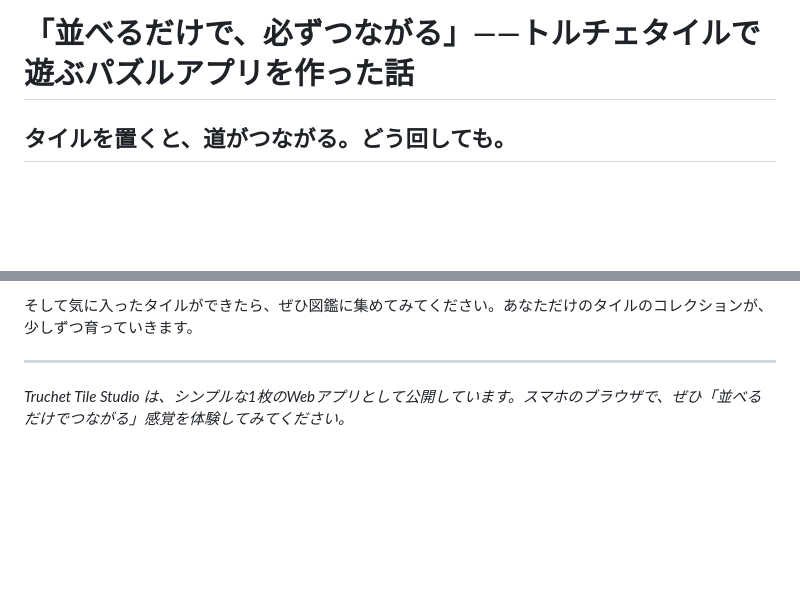
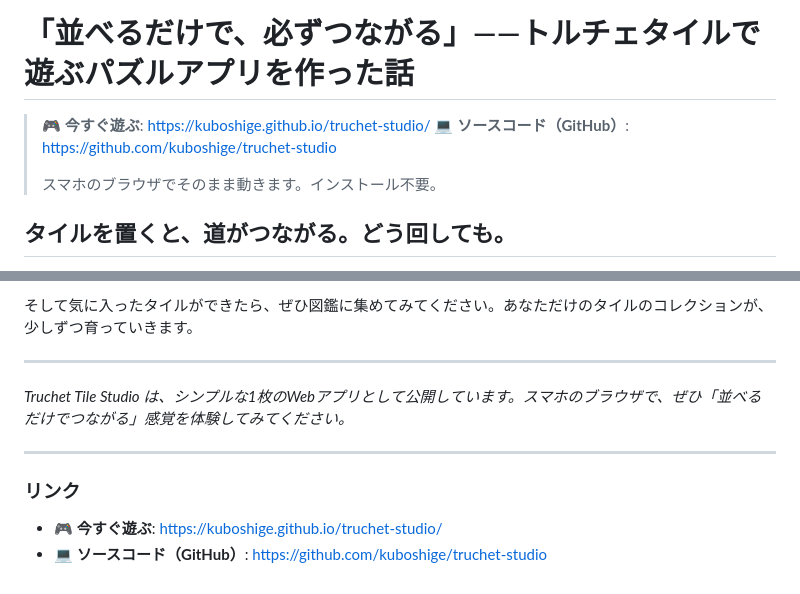
Before and after one commit to kuboshige/truchet-studio, a Markdown page: NOTE_ARTICLE.md, 2 parts joined by grey strips. GitHub-like rendering; blank space fills up the shorter version.

Commit message:
note記事に「すぐ遊べるリンク」とGitHubリンクを冒頭・末尾に追加
https://claude.ai/code/session_011s23EiHbFxLNLQECEsYhY1

```diff
--- a/NOTE_ARTICLE.md
+++ b/NOTE_ARTICLE.md
@@ -1,4 +1,9 @@
 # 「並べるだけで、必ずつながる」——トルチェタイルで遊ぶパズルアプリを作った話
+
+> 🎮 **今すぐ遊ぶ**: https://kuboshige.github.io/truchet-studio/
+> 💻 **ソースコード（GitHub）**: https://github.com/kuboshige/truchet-studio
+>
+> スマホのブラウザでそのまま動きます。インストール不要。
 
 ## タイルを置くと、道がつながる。どう回しても。
 
@@ -72,3 +77,10 @@
 ---
 
 *Truchet Tile Studio は、シンプルな1枚のWebアプリとして公開しています。スマホのブラウザで、ぜひ「並べるだけでつながる」感覚を体験してみてください。*
+
+---
+
+### リンク
+
+- 🎮 **今すぐ遊ぶ**: https://kuboshige.github.io/truchet-studio/
+- 💻 **ソースコード（GitHub）**: https://github.com/kuboshige/truchet-studio
```
